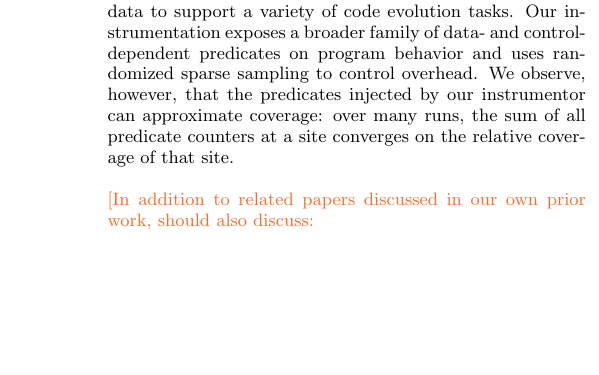
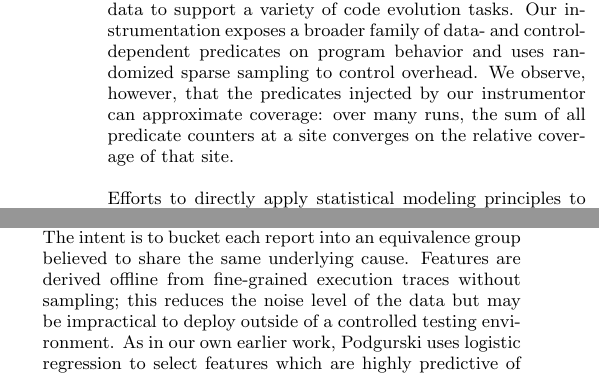
Before and after one commit to liblit/cbiexp, a LaTeX paper (pldi-2004/master.tex): part of one column of page 4 of 4 before the commit and two parts of the columns of page 4 of 5 after it, the two joined at a grey line, cut so that both start at the same text, the shorter picture padded with empty space. Compiled offline with pdfLaTeX.

Commit message:
Add discussion of related work in Burnell and Horvitz, "Structure and Chance: Melding Logic and Probability for Software Debugging". Add discussion of related work in Podgurski et al, "Automated Support for Classifying Software Failure Reports".

```diff
--- a/pldi-2004/master.tex
+++ b/pldi-2004/master.tex
@@ -240,5 +240,4 @@ predicates injected by our instrumentor can approximate coverage: over
 many runs, the sum of all predicate counters at a site converges on
 the relative coverage of that site.
 
-\placeholder{In addition to related papers discussed in our own prior
-  work, should also discuss:
+Efforts to directly apply statistical modeling principles to debugging
@@ -245,3 +255,11 @@ the relative coverage of that site.
 
-  \begin{itemize}
-  \item Podgurski's ICSE 2003 paper: \cite{ICSE`03*465}
+In more recent work, Podgurski et al \cite{ICSE`03*465} apply
+statistical feature selection, clustering, and multivariate
+visualization techniques to the task of classifying software failure
+reports.  The intent is to bucket each report into an equivalence
+group believed to share the same underlying cause.  Features are
+derived offline from fine-grained execution traces without sampling;
+this reduces the noise level of the data but may be impractical to
+deploy outside of a controlled testing environment.  As in our own
+earlier work, Podgurski uses logistic regression to select features
+which are highly predictive of failure.  \placeholder{Is it worth
@@ -248,15 +273,11 @@ the relative coverage of that site.
 
-  \item That other rather older paper we all read:
-    \cite{Burnell:1995:SCM}
-
-  \item Recent developments by anybody from the RAMSS workshop.  The
-    following appear worth following up on:
+\placeholder{Should also discuss recent developments by anybody from
+  the RAMSS workshop.  The following appear worth following up on:
 
   \begin{itemize}
   \item Sebastian Elbaum and Madeline Hardojo, ``Deploying
-      Instrumented Software to Assist the Testing Activity''.
-      Discusses experiences with a deployment of instrumented Pine
-      binaries.
+    Instrumented Software to Assist the Testing Activity''.  Discusses
+    experiences with a deployment of instrumented Pine binaries.
 
     More recent work of interest:
 
```
Also changed, not shown: pldi-2004/master.tex (22 more changed lines). Lines whose indentation alone changed are shown as unchanged.
